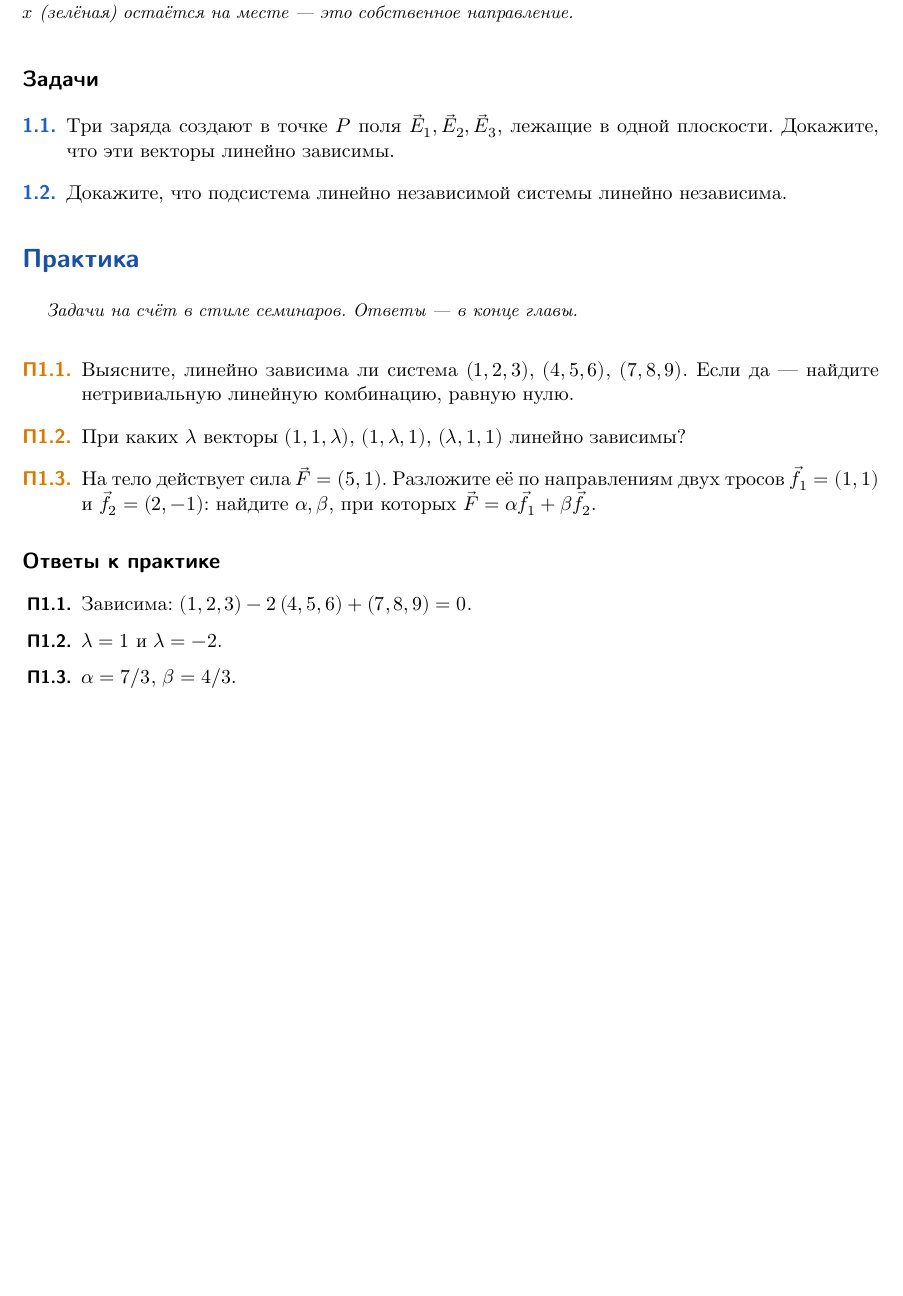
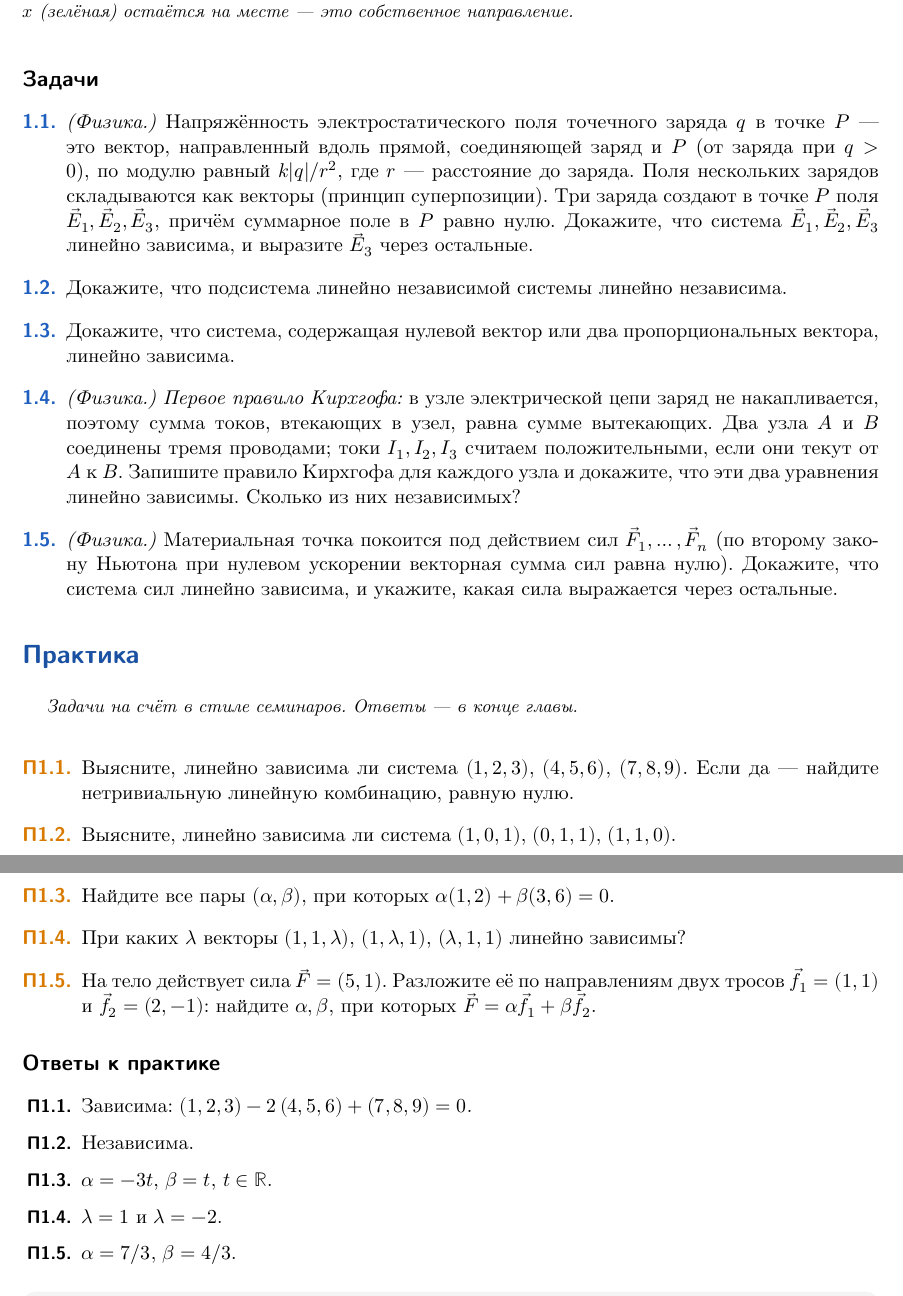
Before and after one commit to SMbyM/linal-nsu-ff, a LaTeX document (src/template.tex): part of page 4 of 4 before the commit and two parts of pages 4 and 5 of 5 after it, the two joined at a grey line, cut so that both start at the same text, the shorter picture padded with empty space. Compiled offline with XeLaTeX.

Commit message:
Образец главы: 5 задач (3 физические) и 5 задач практики
Co-Authored-By: Claude Opus 5.5 <noreply@anthropic.com>
Claude-Session: https://claude.ai/code/session_016SZb4U4vdVs83ZzGyf8qRY

```diff
--- a/src/template.tex
+++ b/src/template.tex
@@ -264,10 +266,25 @@ $a_1=\sum_{i\ge2}\beta_ia_i$, то $1\cdot a_1-\sum\beta_ia_i=0$ — нетри
 
 \exhead
 \begin{exercises}
-\item Три заряда создают в точке $P$ поля $\vec E_1,\vec E_2,\vec E_3$,
-  лежащие в одной плоскости. Докажите, что эти векторы линейно зависимы.
-\item Докажите, что подсистема линейно независимой системы
-  линейно независима.
+\item \textit{(Физика.)} Напряжённость электростатического поля точечного заряда $q$
+  в точке $P$ — это вектор, направленный вдоль прямой, соединяющей заряд и $P$
+  (от заряда при $q>0$), по модулю равный $k|q|/r^2$, где $r$ — расстояние до заряда.
+  Поля нескольких зарядов складываются как векторы (принцип суперпозиции).
+  Три заряда создают в точке $P$ поля $\vec E_1,\vec E_2,\vec E_3$, причём
+  суммарное поле в $P$ равно нулю. Докажите, что система $\vec E_1,\vec E_2,\vec E_3$
+  линейно зависима, и выразите $\vec E_3$ через остальные.
+\item Докажите, что подсистема линейно независимой системы линейно независима.
+\item Докажите, что система, содержащая нулевой вектор или два пропорциональных
+  вектора, линейно зависима.
+\item \textit{(Физика.)} \emph{Первое правило Кирхгофа:} в узле электрической цепи
+  заряд не накапливается, поэтому сумма токов, втекающих в узел, равна сумме вытекающих.
+  Два узла $A$ и $B$ соединены тремя проводами; токи $I_1,I_2,I_3$ считаем
+  положительными, если они текут от $A$ к $B$. Запишите правило Кирхгофа для каждого
+  узла и докажите, что эти два уравнения линейно зависимы. Сколько из них независимых?
+\item \textit{(Физика.)} Материальная точка покоится под действием сил
+  $\vec F_1,\dots,\vec F_n$ (по второму закону Ньютона при нулевом ускорении
+  векторная сумма сил равна нулю). Докажите, что система сил линейно зависима,
+  и укажите, какая сила выражается через остальные.
 \end{exercises}
 
 
@@ -275,6 +292,8 @@ $a_1=\sum_{i\ge2}\beta_ia_i$, то $1\cdot a_1-\sum\beta_ia_i=0$ — нетри
 \begin{practice}
 \item Выясните, линейно зависима ли система $(1,2,3)$, $(4,5,6)$, $(7,8,9)$.
   Если да — найдите нетривиальную линейную комбинацию, равную нулю.
+\item Выясните, линейно зависима ли система $(1,0,1)$, $(0,1,1)$, $(1,1,0)$.
+\item Найдите все пары $(\alpha,\beta)$, при которых $\alpha(1,2)+\beta(3,6)=0$.
 \item При каких $\lambda$ векторы $(1,1,\lambda)$, $(1,\lambda,1)$, $(\lambda,1,1)$ линейно зависимы?
 \item На тело действует сила $\vec F=(5,1)$. Разложите её по направлениям двух тросов
   $\vec f_1=(1,1)$ и $\vec f_2=(2,-1)$: найдите $\alpha,\beta$, при которых $\vec F=\alpha\vec f_1+\beta\vec f_2$.
@@ -283,6 +302,8 @@ $a_1=\sum_{i\ge2}\beta_ia_i$, то $1\cdot a_1-\sum\beta_ia_i=0$ — нетри
 \answershead
 \begin{answers}
 \item Зависима: $(1,2,3)-2\,(4,5,6)+(7,8,9)=0$.
+\item Независима.
+\item $\alpha=-3t$, $\beta=t$, $t\in\R$.
 \item $\lambda=1$ и $\lambda=-2$.
 \item $\alpha=7/3$, $\beta=4/3$.
 \end{answers}
```
Also changed, not shown: llm/00-obrazec-oformleniya.md (+16 -6 lines), pdf/00-obrazec-oformleniya.pdf, src/template.tex (4 more changed lines).
